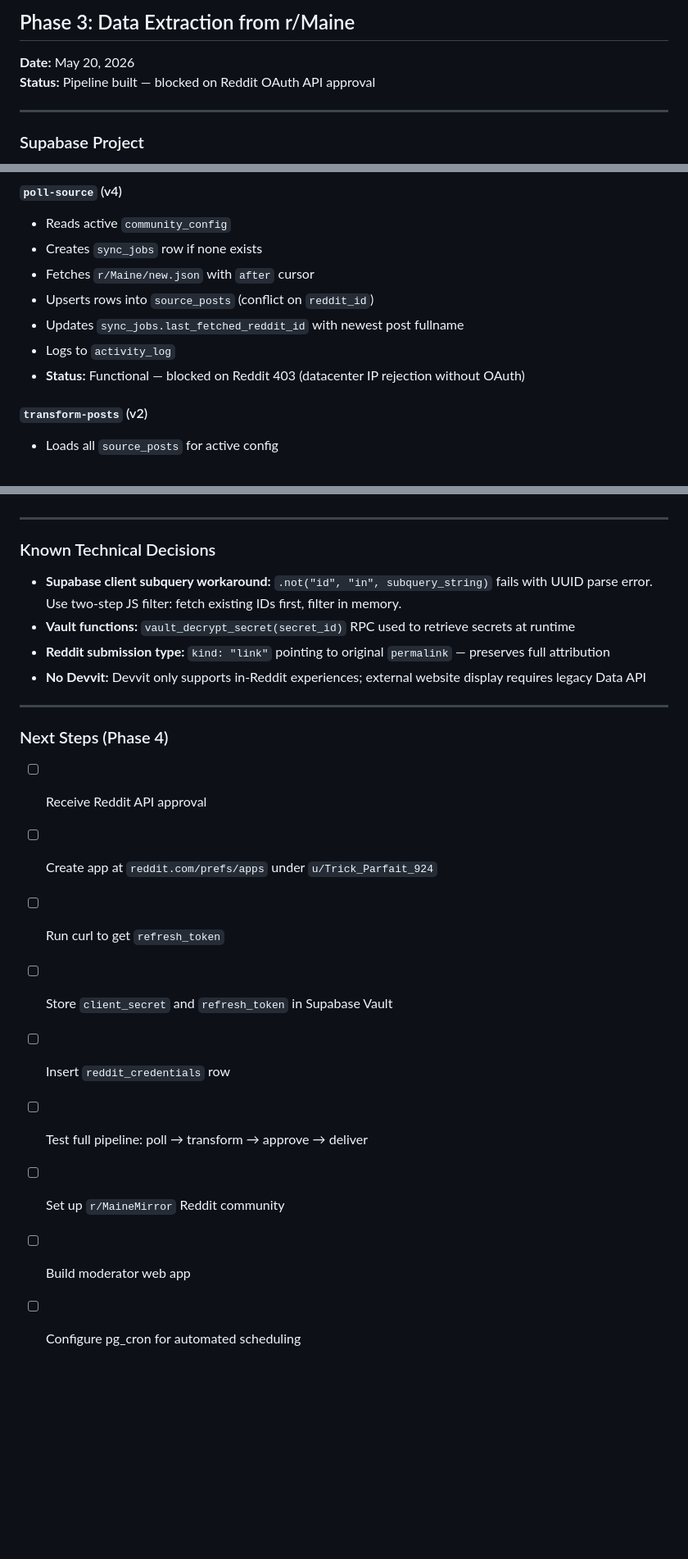
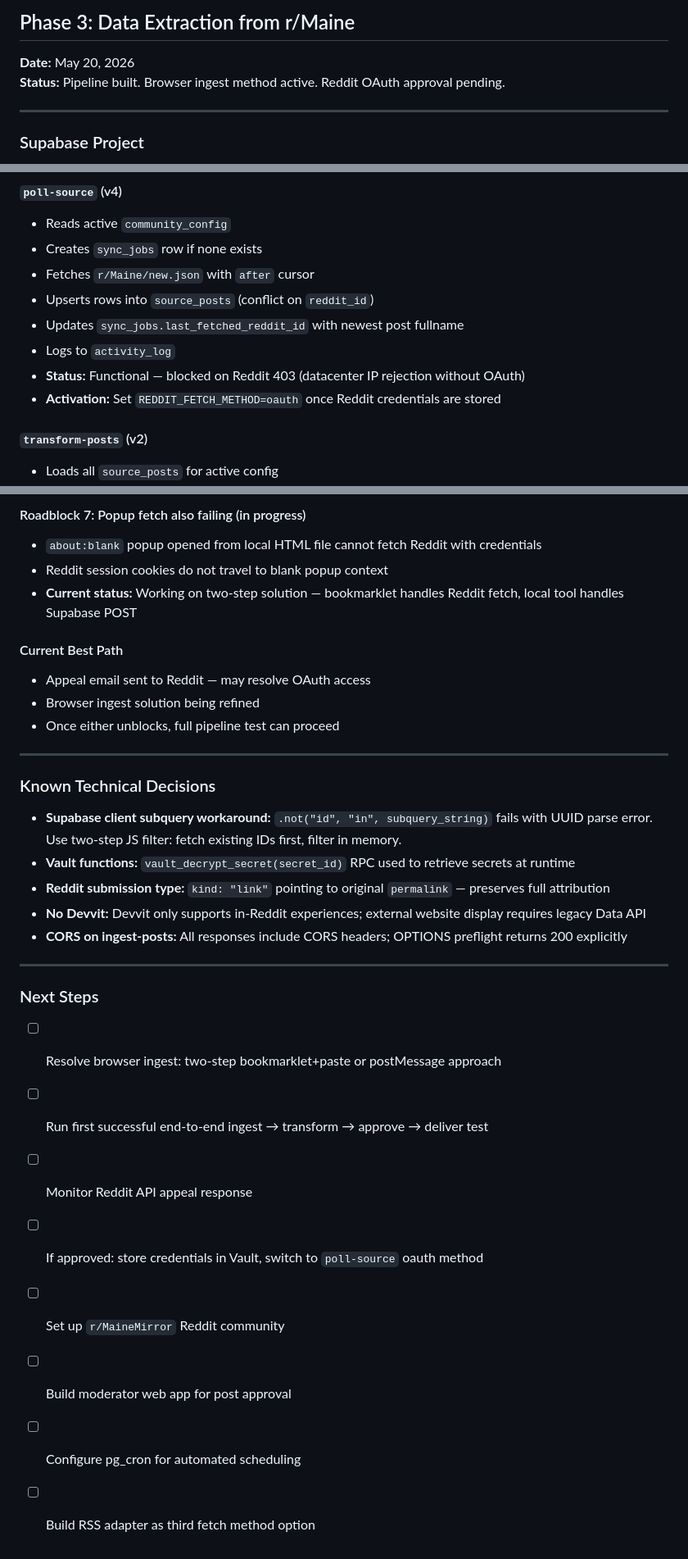
Before and after one commit to andredavisme/redditmir, a Markdown page: docs/dev-log.md, 3 parts joined by grey strips. Shown at 82% size. Drawn GitHub-style; blank space fills up the shorter version.

```diff
--- a/docs/dev-log.md
+++ b/docs/dev-log.md
@@ -2,7 +2,7 @@
 
 ## Phase 3: Data Extraction from r/Maine
 **Date:** May 20, 2026
-**Status:** Pipeline built — blocked on Reddit OAuth API approval
+**Status:** Pipeline built. Browser ingest method active. Reddit OAuth approval pending.
 
 ---
 
@@ -43,6 +43,7 @@ Key column notes:
 - Updates `sync_jobs.last_fetched_reddit_id` with newest post fullname
 - Logs to `activity_log`
 - **Status:** Functional — blocked on Reddit 403 (datacenter IP rejection without OAuth)
+- **Activation:** Set `REDDIT_FETCH_METHOD=oauth` once Reddit credentials are stored
 
 #### `transform-posts` (v2)
 - Loads all `source_posts` for active config
@@ -92,3 +127,12 @@ Key column notes:
+#### Roadblock 7: Popup fetch also failing (in progress)
+- `about:blank` popup opened from local HTML file cannot fetch Reddit with credentials
+- Reddit session cookies do not travel to blank popup context
+- **Current status:** Working on two-step solution — bookmarklet handles Reddit fetch, local tool handles Supabase POST
+
+#### Current Best Path
+- Appeal email sent to Reddit — may resolve OAuth access
+- Browser ingest solution being refined
+- Once either unblocks, full pipeline test can proceed
 
 ---
 
@@ -98,16 +142,16 @@ Key column notes:
 - **Vault functions:** `vault_decrypt_secret(secret_id)` RPC used to retrieve secrets at runtime
 - **Reddit submission type:** `kind: "link"` pointing to original `permalink` — preserves full attribution
 - **No Devvit:** Devvit only supports in-Reddit experiences; external website display requires legacy Data API
+- **CORS on ingest-posts:** All responses include CORS headers; OPTIONS preflight returns 200 explicitly
 
 ---
 
-### Next Steps (Phase 4)
-- [ ] Receive Reddit API approval
-- [ ] Create app at `reddit.com/prefs/apps` under `u/Trick_Parfait_924`
-- [ ] Run curl to get `refresh_token`
-- [ ] Store `client_secret` and `refresh_token` in Supabase Vault
-- [ ] Insert `reddit_credentials` row
-- [ ] Test full pipeline: poll → transform → approve → deliver
+### Next Steps
+- [ ] Resolve browser ingest: two-step bookmarklet+paste or postMessage approach
+- [ ] Run first successful end-to-end ingest → transform → approve → deliver test
+- [ ] Monitor Reddit API appeal response
+- [ ] If approved: store credentials in Vault, switch to `poll-source` oauth method
 - [ ] Set up `r/MaineMirror` Reddit community
-- [ ] Build moderator web app
+- [ ] Build moderator web app for post approval
 - [ ] Configure pg_cron for automated scheduling
+- [ ] Build RSS adapter as third fetch method option
```
Also changed, not shown: other parts of docs/dev-log.md (+52 -18 lines), docs/tutorial.md (+105 -103 lines).
